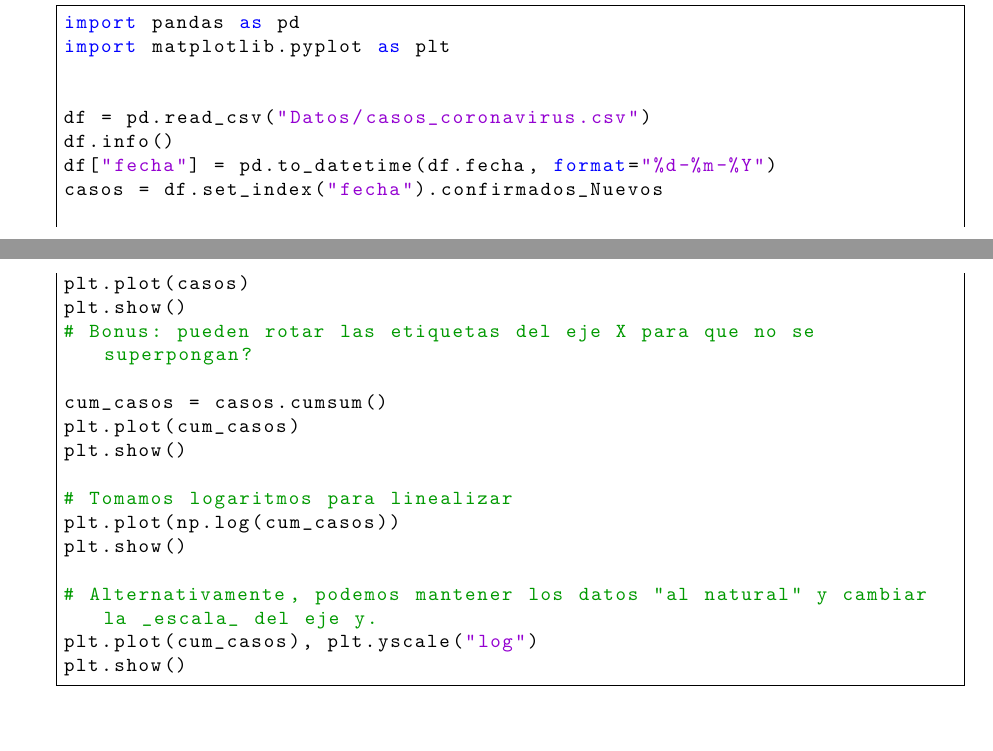
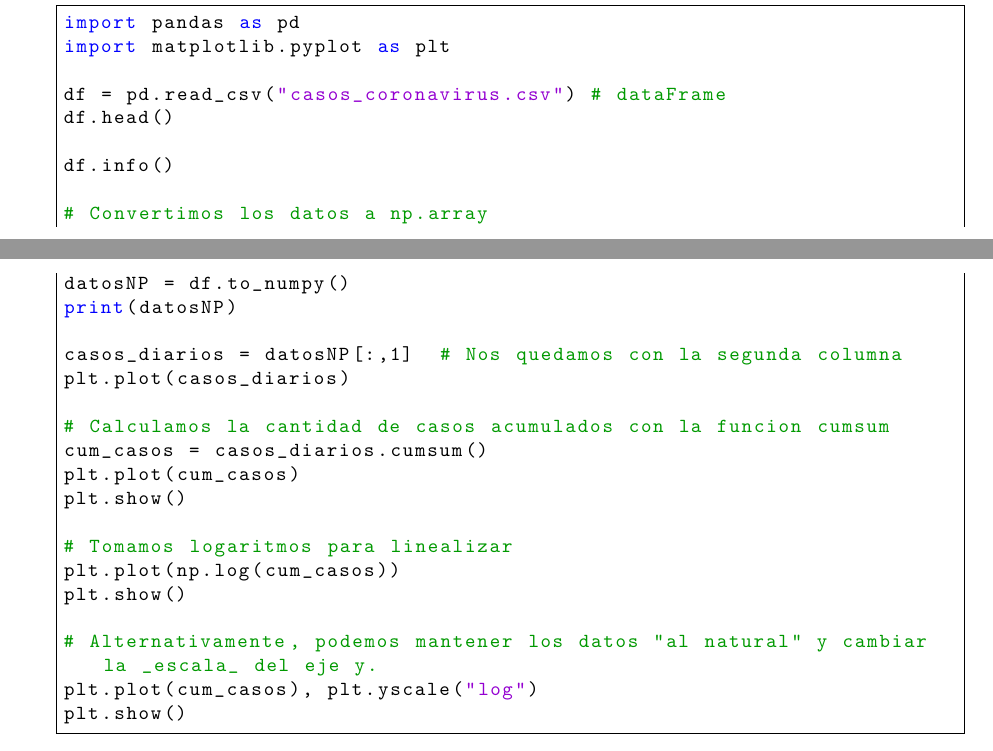
Before and after one commit to fcen-amateur/ldd, a LaTeX document (Practicas/practica1-ldd-1c2024.tex): two parts of pages 5 and 6 of 6, joined at a grey line, cut so that both start at the same text. Compiled offline with pdfLaTeX.

Commit message:
Modifique el ejercicio de archivos de datos
Lo volvi mas o menos como estaba antes (deje lo de cumsum), no quería usar mucho pandas todavia. Tal vez podemos pasarlo directamente a la practica 2 para verlo con pandas.

```diff
--- a/Practicas/practica1-ldd-1c2024.tex
+++ b/Practicas/practica1-ldd-1c2024.tex
@@ -360,17 +360,20 @@ Utilicen o modifiquen el siguiente código.
 import pandas as pd
 import matplotlib.pyplot as plt
 
+df = pd.read_csv("casos_coronavirus.csv") # dataFrame
+df.head()
 
-df = pd.read_csv("Datos/casos_coronavirus.csv")
 df.info()
-df["fecha"] = pd.to_datetime(df.fecha, format="%d-%m-%Y")
-casos = df.set_index("fecha").confirmados_Nuevos
 
-plt.plot(casos)
-plt.show()
-# Bonus: pueden rotar las etiquetas del eje X para que no se superpongan?
+# Convertimos los datos a np.array
+datosNP = df.to_numpy()
+print(datosNP)
 
-cum_casos = casos.cumsum()
+casos_diarios = datosNP[:,1]  # Nos quedamos con la segunda columna
+plt.plot(casos_diarios)
+
+# Calculamos la cantidad de casos acumulados con la funcion cumsum
+cum_casos = casos_diarios.cumsum()
 plt.plot(cum_casos)
 plt.show()
 
```
Also changed, not shown: Practicas/practica1-ldd-1c2024.pdf.
